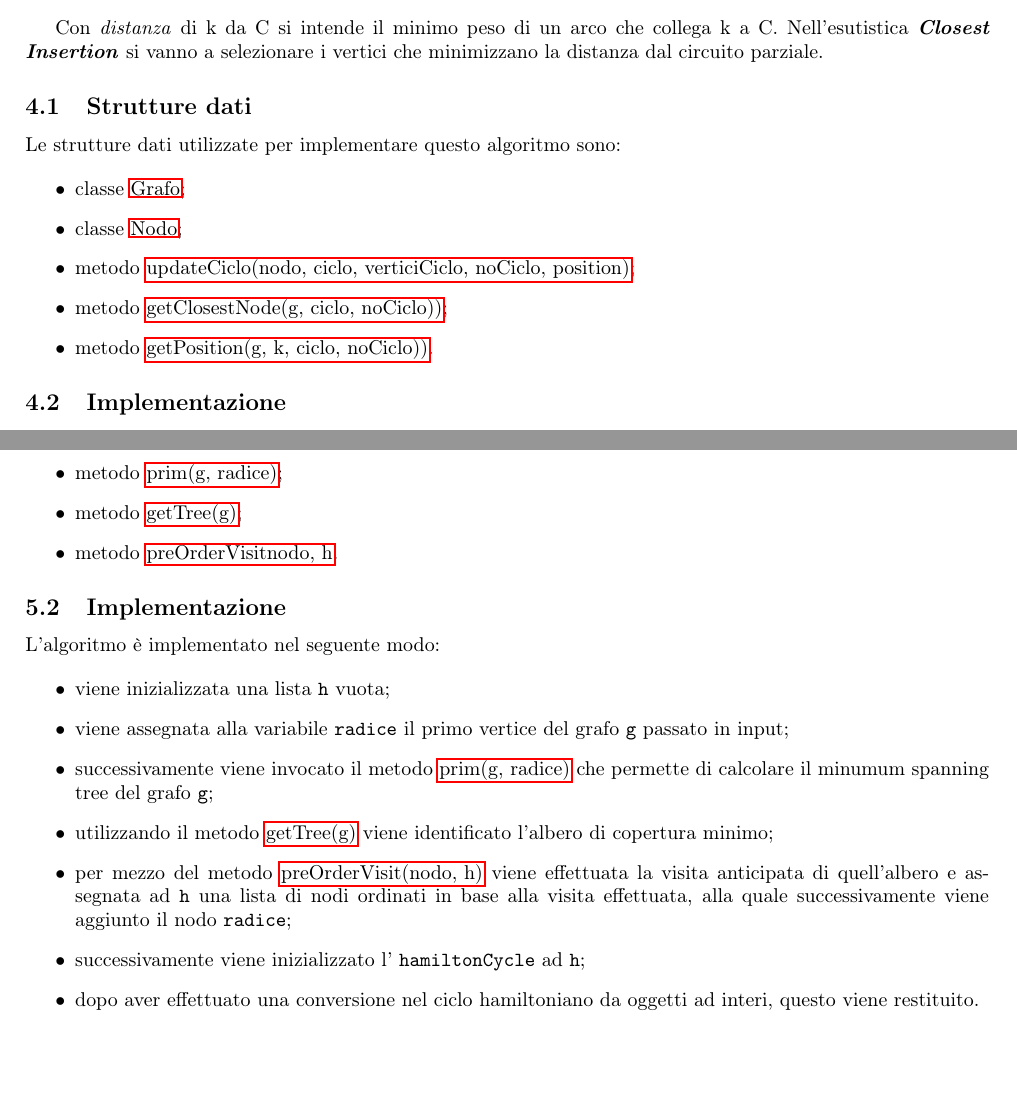
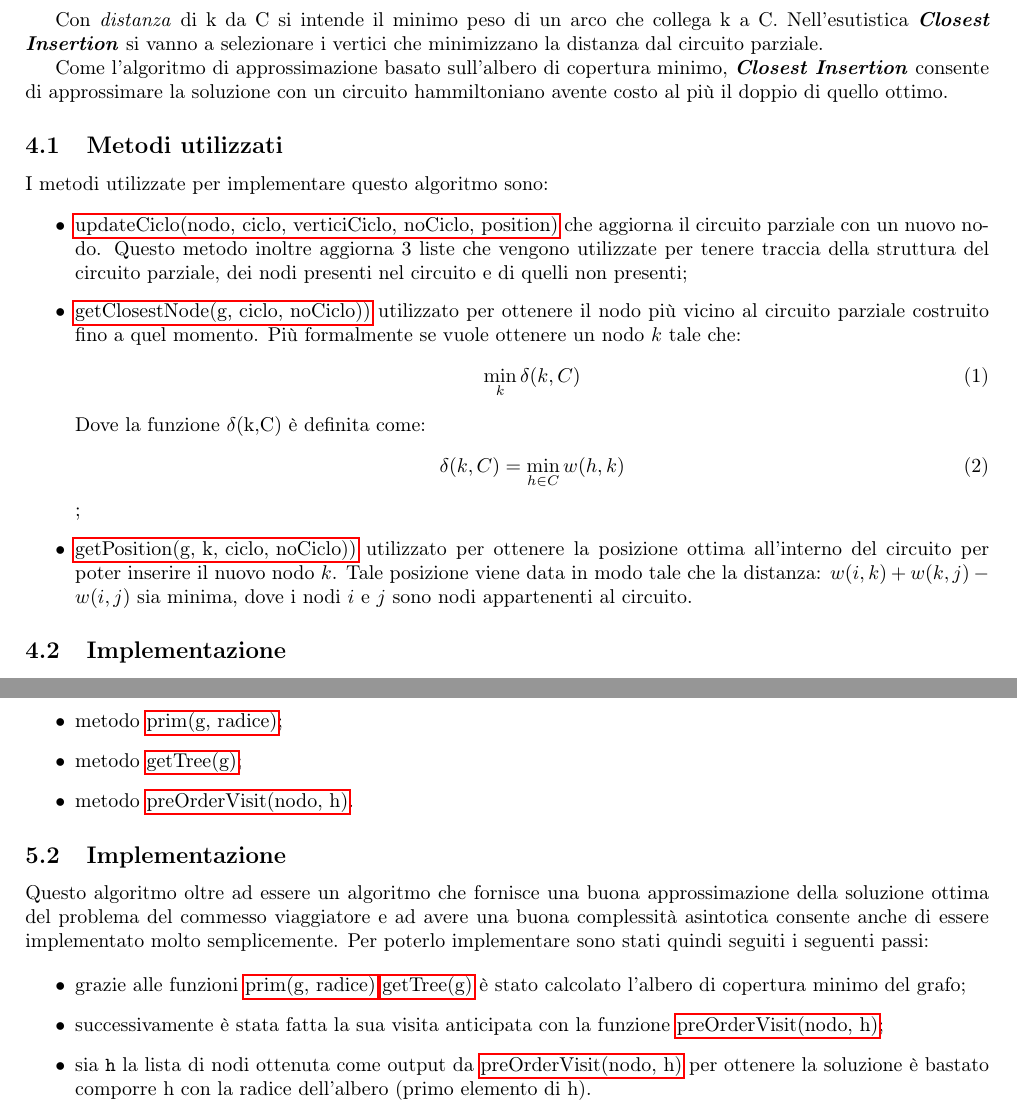
Before and after one commit to davide1536/advanced-algorithms2, a LaTeX document (Relazione 2/template.tex, which reads Relazione 2/Section/algoritmoApprossimato.tex, Relazione 2/Section/euristicheCostruttive.tex): two parts of pages 8 and 9 of 9 before the commit and two parts of pages 8 and 10 of 10 after it, joined at a grey line, cut so that both start at the same text, the shorter picture padded with empty space. Compiled offline with LaTeX, dvips and Ghostscript.

Commit message:
modifica

```diff
--- a/Relazione 2/Section/algoritmoApprossimato.tex
+++ b/Relazione 2/Section/algoritmoApprossimato.tex
@@ -17,21 +17,18 @@ Le strutture dati e i metodi utilizzati per implementare questo algoritmo sono:
     \item \hyperlink{getNodo}{getNodo(id\_nodo)};
     \item metodo \hyperlink{prim}{prim(g, radice)};
     \item metodo \hyperlink{getTree}{getTree(g)};
-    \item metodo \hyperlink{preOrderVisit}{preOrderVisit{nodo, h}}.
+    \item metodo \hyperlink{preOrderVisit}{preOrderVisit(nodo, h)}.
 \end{itemize}
 
 
 \subsection{Implementazione}
 \label{implementazione3}
 
-L'algoritmo è implementato nel seguente modo:
+Questo algoritmo oltre ad essere un algoritmo che fornisce una buona approssimazione della soluzione ottima del problema del commesso viaggiatore e ad avere una buona complessità asintotica consente anche di essere implementato molto semplicemente.
+Per poterlo implementare sono stati quindi seguiti i seguenti passi:
 
 \begin{itemize}
-    \item viene inizializzata una lista \texttt{h} vuota;
-    \item viene assegnata alla variabile \texttt{radice} il primo vertice del grafo \texttt{g} passato in input;
-    \item successivamente viene invocato il metodo \hyperlink{prim}{prim(g, radice)} che permette di calcolare il minumum spanning tree del grafo \texttt{g};
-    \item utilizzando il metodo \hyperlink{getTree}{getTree(g)} viene identificato l'albero di copertura minimo;
-    \item per mezzo del metodo \hyperlink{preOrderVisit}{preOrderVisit(nodo, h)} viene effettuata la visita anticipata di quell'albero e assegnata ad \texttt{h} una lista di nodi ordinati in base alla visita effettuata, alla quale successivamente viene aggiunto il nodo \texttt{radice};
-    \item successivamente viene inizializzato l' \texttt{hamiltonCycle} ad \texttt{h};
-    \item dopo aver effettuato una conversione nel ciclo hamiltoniano da oggetti ad interi, questo viene restituito.
+    \item grazie alle funzioni \hyperlink{prim}{prim(g, radice)} \hyperlink{getTree}{getTree(g)} è stato calcolato l'albero di copertura minimo del grafo;
+    \item successivamente è stata fatta la sua visita anticipata con la funzione \hyperlink{preOrderVisit}{preOrderVisit(nodo, h)};
+    \item sia \texttt{h} la lista di nodi ottenuta come output da \hyperlink{preOrderVisit}{preOrderVisit(nodo, h)} per ottenere la soluzione è bastato comporre h con la radice dell'albero (primo elemento di h).
 \end{itemize}
--- a/Relazione 2/Section/euristicheCostruttive.tex
+++ b/Relazione 2/Section/euristicheCostruttive.tex
@@ -20,17 +20,25 @@ In questo progetto si è deciso di implementare l'euristica \textbf{\textit{Clos
 
 Con \textit{distanza} di k da C si intende il minimo peso di un arco che collega k a C. Nell'esutistica \textbf{\textit{Closest Insertion}} si vanno a selezionare i vertici che minimizzano la distanza dal circuito parziale.
 
-\subsection{Strutture dati}
+Come l'algoritmo di approssimazione basato sull'albero di copertura minimo, \textbf{\textit{Closest Insertion}} consente di approssimare la soluzione con un circuito hammiltoniano avente costo al più il doppio di quello ottimo.
+
+\subsection{Metodi utilizzati}
 \label{struttureDati2}
 
-Le strutture dati utilizzate per implementare questo algoritmo sono:
+I metodi utilizzate per implementare questo algoritmo sono:
 
 \begin{itemize}
-    \item classe \hyperlink{subsection.2.1}{Grafo};
-    \item classe \hyperlink{subsection.2.2}{Nodo};
-    \item metodo \hyperlink{updateCiclo}{updateCiclo(nodo, ciclo, verticiCiclo, noCiclo, position)};
-    \item metodo \hyperlink{getClosestNode}{getClosestNode(g, ciclo, noCiclo))};
-    \item metodo \hyperlink{getPosition}{getPosition(g, k, ciclo, noCiclo))}.
+    \item \hyperlink{updateCiclo}{updateCiclo(nodo, ciclo, verticiCiclo, noCiclo, position)} che aggiorna il circuito parziale con un nuovo nodo. Questo metodo inoltre aggiorna 3 liste che vengono utilizzate per tenere traccia della struttura del circuito parziale, dei nodi presenti nel circuito e di quelli non presenti;
+    \item \hyperlink{getClosestNode}{getClosestNode(g, ciclo, noCiclo))} utilizzato per ottenere il nodo più vicino al circuito parziale costruito fino a quel momento.
+    Più formalmente se vuole ottenere un nodo $k$ tale che:
+    \begin{equation}
+          \displaystyle  \min_{k}\delta(k, C)
+    \end{equation}
+    Dove la funzione $\delta($k$, $C$)$ è definita come:
+    \begin{equation}
+      \displaystyle \delta(k, C) = \min_{h \in C} w(h,k)
+    \end{equation};
+    \item \hyperlink{getPosition}{getPosition(g, k, ciclo, noCiclo))} utilizzato per ottenere la posizione ottima all'interno del circuito per poter inserire il nuovo nodo $k$. Tale posizione viene data in modo tale che la distanza:  $w(i,k)+w(k,j)-w(i,j)$ sia minima, dove i nodi $i$ e $j$ sono nodi appartenenti al circuito.
 \end{itemize}
 
 
```
